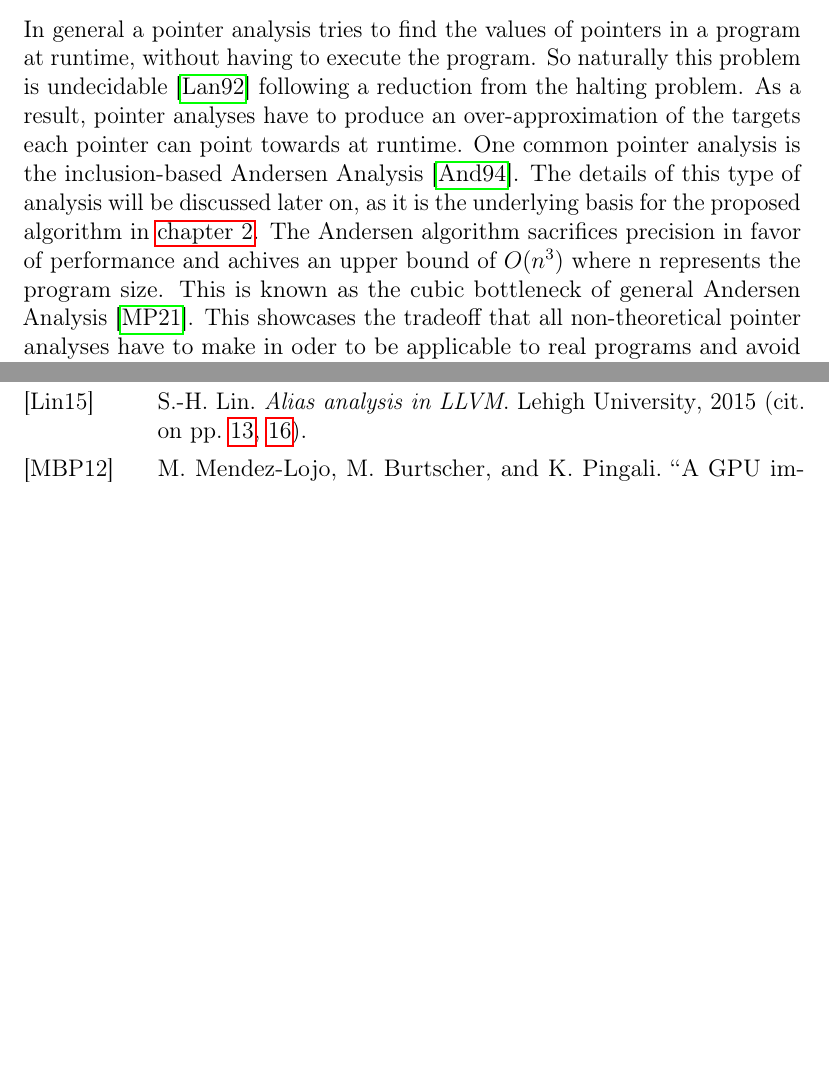
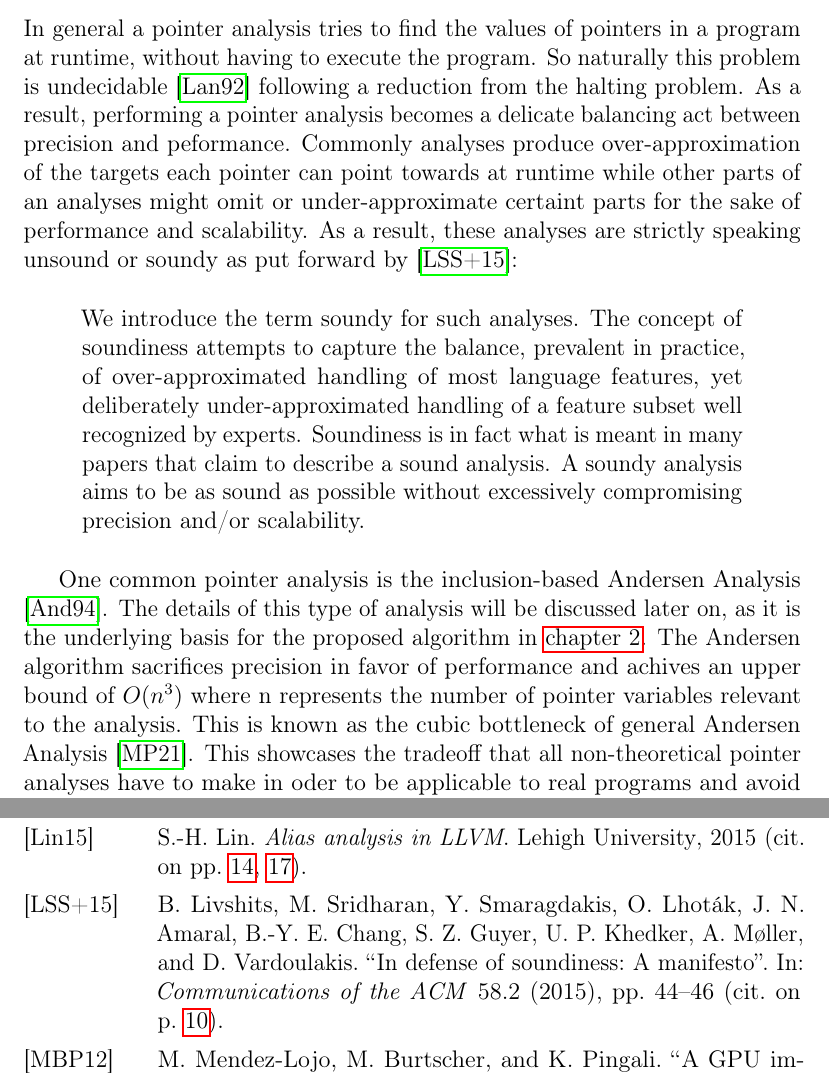
Before and after one commit to lukasboettcher/msc-paper, a LaTeX thesis (main.tex, which reads include/chap1_introduction.tex): two parts of pages 14 and 28 of 30, joined at a grey line, cut so that both start at the same text, the shorter picture padded with empty space. Compiled offline with pdfLaTeX.

Commit message:
be more precise about soundness for pta and problem statement

```diff
--- a/include/chap1_introduction.tex
+++ b/include/chap1_introduction.tex
@@ -15,8 +15,26 @@ This chapter also discusses the experimental results from \autoref{chap:main}.
 \section{Pointer Analysis}
 In general a pointer analysis tries to find the values of pointers in a program at runtime, without having to execute the program.
 So naturally this problem is undecidable \cite{landi1992undecidability} following a reduction from the halting problem.
-As a result, pointer analyses have to produce an over-approximation of the targets each pointer can point towards at runtime.
-One common pointer analysis is the inclusion-based Andersen Analysis \cite{andersen1994program}. The details of this type of analysis will be discussed later on, as it is the underlying basis for the proposed algorithm in \autoref{chap:main}. The Andersen algorithm sacrifices precision in favor of performance and achives an upper bound of $O(n^3)$ where n represents the program size. This is known as the cubic bottleneck of general Andersen Analysis \cite{mathiasen2021fine}.
+As a result, performing a pointer analysis becomes a delicate balancing act between precision and peformance.
+Commonly analyses produce over-approximation of the targets each pointer can point towards at runtime while other parts of an analyses might omit or under-approximate certaint parts for the sake of performance and scalability.
+As a result, these analyses are strictly speaking unsound or soundy as put forward by \cite{livshits2015defense}:
+
+\begin{quote}
+    We introduce the term soundy for
+    such analyses. The concept of soundiness
+    attempts to capture the balance,
+    prevalent in practice, of over-approximated
+    handling of most language features, yet deliberately
+    under-approximated handling of a feature subset well
+    recognized by experts. Soundiness is in
+    fact what is meant in many papers that
+    claim to describe a sound analysis. A
+    soundy analysis aims to be as sound as
+    possible without excessively compromising
+    precision and/or scalability.
+\end{quote}
+
+One common pointer analysis is the inclusion-based Andersen Analysis \cite{andersen1994program}. The details of this type of analysis will be discussed later on, as it is the underlying basis for the proposed algorithm in \autoref{chap:main}. The Andersen algorithm sacrifices precision in favor of performance and achives an upper bound of $O(n^3)$ where n represents the number of pointer variables relevant to the analysis. This is known as the cubic bottleneck of general Andersen Analysis \cite{mathiasen2021fine}.
 This showcases the tradeoff that all non-theoretical pointer analyses have to make in oder to be applicable to real programs and avoid undecidability. Furthermore Andersen Analysis is a P-complete problem and is therefore not trivially parallelizable.
 
 As a general abstraction, pointer analyses can be seen as complex graph problems where programs are interpreted as graphs with nodes representing variables and edges representing relations between nodes, such as memory allocations and assignments bewteen variables.
```
